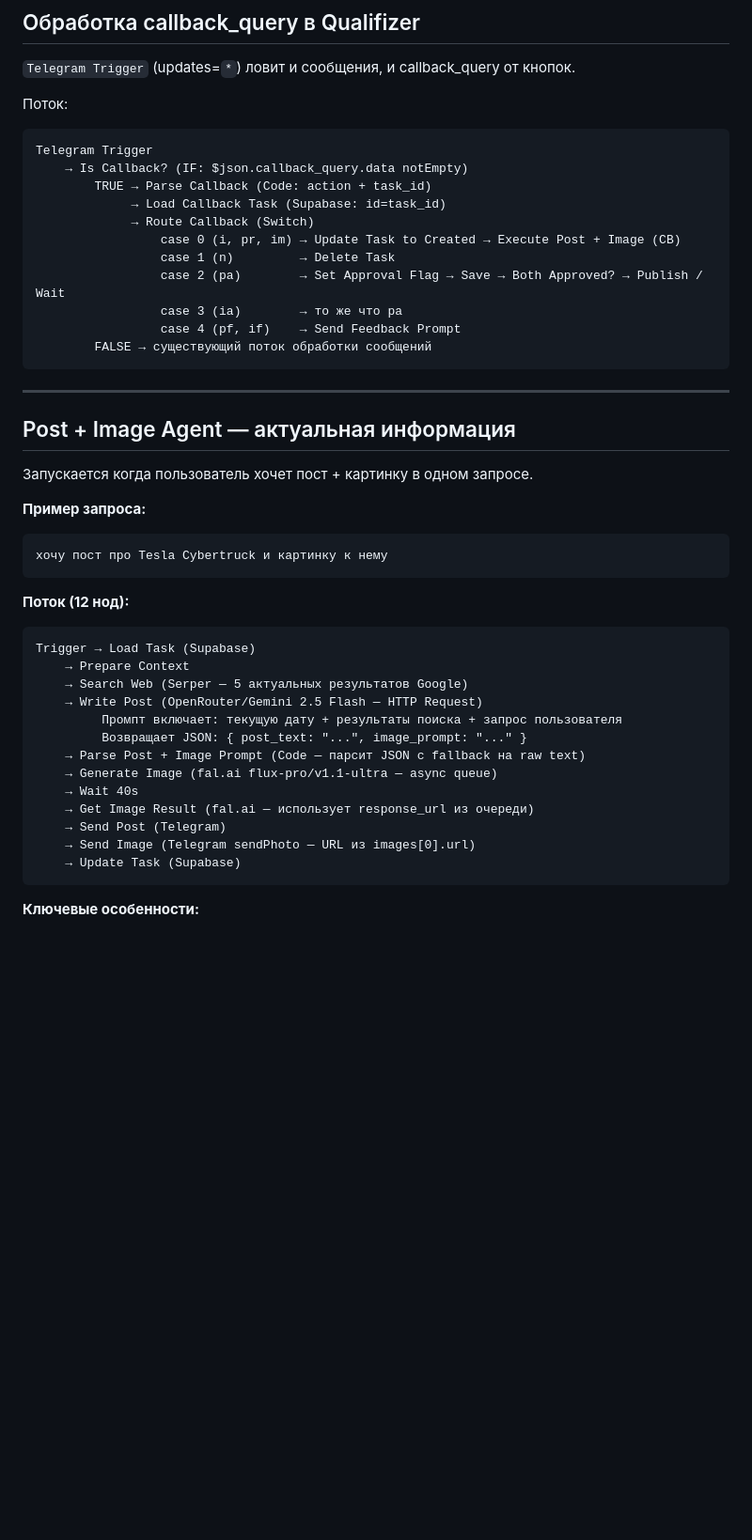
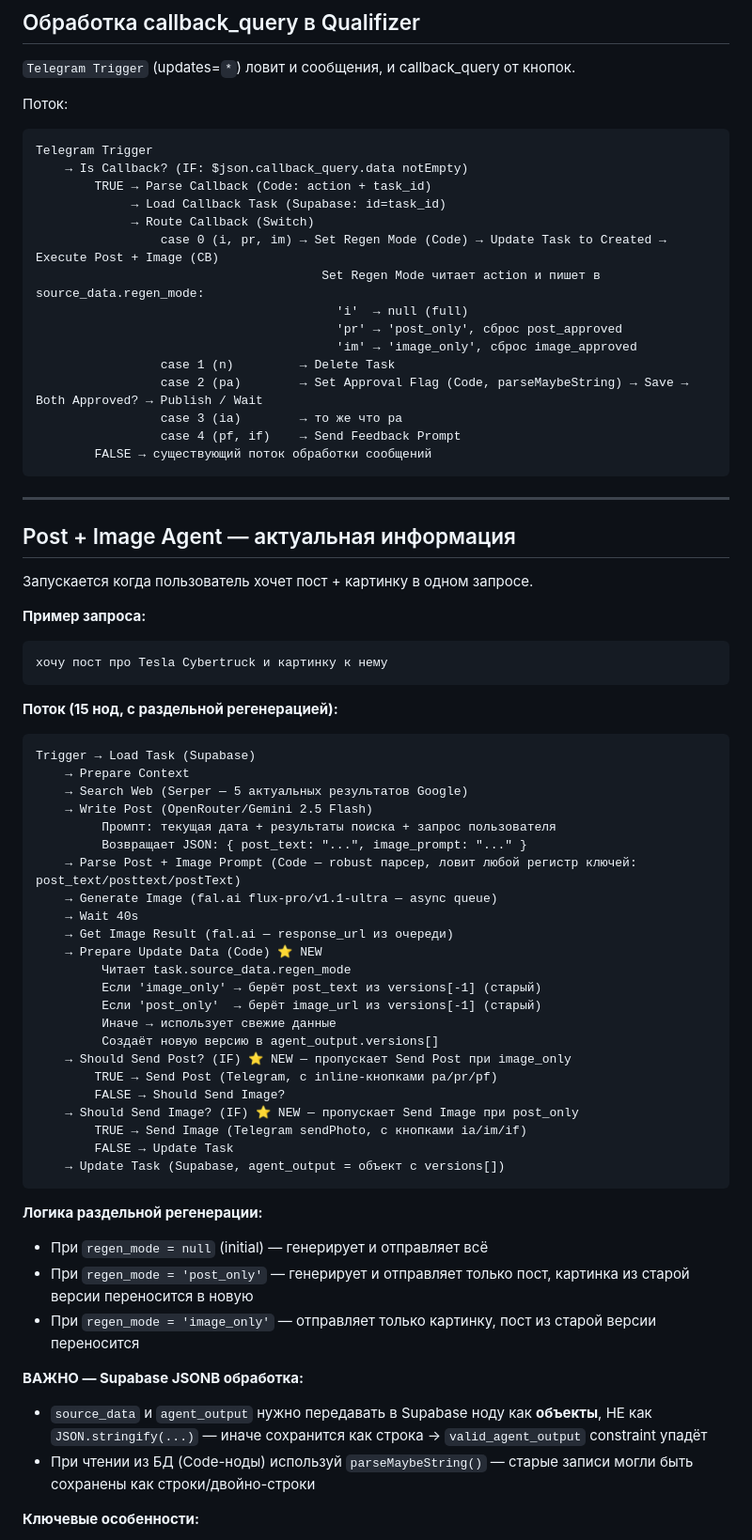
Before and after one commit to ilyagogorev-blip/port-5-proect, a Markdown page: docs/kontent-zavod/README.md, the part around one of its changes. Shown at 94% size. GitHub-like rendering; blank space fills up the shorter version.

Commit message:
docs(kontent-zavod): separate regeneration + JSONB fixes
Post + Image Agent:
- Раздельная регенерация: Prepare Update Data, Should Send Post?, Should Send Image?
- pr (post_only) → только новый пост, картинка из versions[-1]
- im (image_only) → только новая картинка, пост из versions[-1]
- Robust JSON парсер (post_text/posttext/postText)

Qualifizer:
- Set Regen Mode пишет regen_mode в source_data
- parseMaybeString() в Set Approval Flag для битых записей

Bugs fixed:
- source_data сохранялся как двойно-эскейпированная строка
- agent_output ломал valid_agent_output constraint
- AI возвращал posttext/imageprompt вместо post_text/image_prompt

````diff
--- a/docs/kontent-zavod/README.md
+++ b/docs/kontent-zavod/README.md
@@ -105,9 +105,13 @@ Telegram Trigger
         TRUE → Parse Callback (Code: action + task_id)
              → Load Callback Task (Supabase: id=task_id)
              → Route Callback (Switch)
-                 case 0 (i, pr, im) → Update Task to Created → Execute Post + Image (CB)
+                 case 0 (i, pr, im) → Set Regen Mode (Code) → Update Task to Created → Execute Post + Image (CB)
+                                       Set Regen Mode читает action и пишет в source_data.regen_mode:
+                                         'i'  → null (full)
+                                         'pr' → 'post_only', сброс post_approved
+                                         'im' → 'image_only', сброс image_approved
                  case 1 (n)         → Delete Task
-                 case 2 (pa)        → Set Approval Flag → Save → Both Approved? → Publish / Wait
+                 case 2 (pa)        → Set Approval Flag (Code, parseMaybeString) → Save → Both Approved? → Publish / Wait
                  case 3 (ia)        → то же что pa
                  case 4 (pf, if)    → Send Feedback Prompt
         FALSE → существующий поток обработки сообщений
@@ -124,22 +128,41 @@ Telegram Trigger
 хочу пост про Tesla Cybertruck и картинку к нему
 ```
 
-**Поток (12 нод):**
+**Поток (15 нод, с раздельной регенерацией):**
 ```
 Trigger → Load Task (Supabase)
     → Prepare Context
     → Search Web (Serper — 5 актуальных результатов Google)
-    → Write Post (OpenRouter/Gemini 2.5 Flash — HTTP Request)
-         Промпт включает: текущую дату + результаты поиска + запрос пользователя
+    → Write Post (OpenRouter/Gemini 2.5 Flash)
+         Промпт: текущая дата + результаты поиска + запрос пользователя
          Возвращает JSON: { post_text: "...", image_prompt: "..." }
-    → Parse Post + Image Prompt (Code — парсит JSON с fallback на raw text)
+    → Parse Post + Image Prompt (Code — robust парсер, ловит любой регистр ключей: post_text/posttext/postText)
     → Generate Image (fal.ai flux-pro/v1.1-ultra — async queue)
     → Wait 40s
-    → Get Image Result (fal.ai — использует response_url из очереди)
-    → Send Post (Telegram)
-    → Send Image (Telegram sendPhoto — URL из images[0].url)
-    → Update Task (Supabase)
+    → Get Image Result (fal.ai — response_url из очереди)
+    → Prepare Update Data (Code) ⭐ NEW
+         Читает task.source_data.regen_mode
+         Если 'image_only' → берёт post_text из versions[-1] (старый)
+         Если 'post_only'  → берёт image_url из versions[-1] (старый)
+         Иначе → использует свежие данные
+         Создаёт новую версию в agent_output.versions[]
+    → Should Send Post? (IF) ⭐ NEW — пропускает Send Post при image_only
+        TRUE → Send Post (Telegram, с inline-кнопками pa/pr/pf)
+        FALSE → Should Send Image?
+    → Should Send Image? (IF) ⭐ NEW — пропускает Send Image при post_only
+        TRUE → Send Image (Telegram sendPhoto, с кнопками ia/im/if)
+        FALSE → Update Task
+    → Update Task (Supabase, agent_output = объект с versions[])
 ```
+
+**Логика раздельной регенерации:**
+- При `regen_mode = null` (initial) — генерирует и отправляет всё
+- При `regen_mode = 'post_only'` — генерирует и отправляет только пост, картинка из старой версии переносится в новую
+- При `regen_mode = 'image_only'` — отправляет только картинку, пост из старой версии переносится
+
+**ВАЖНО — Supabase JSONB обработка:**
+- `source_data` и `agent_output` нужно передавать в Supabase ноду как **объекты**, НЕ как `JSON.stringify(...)` — иначе сохранится как строка → `valid_agent_output` constraint упадёт
+- При чтении из БД (Code-ноды) используй `parseMaybeString()` — старые записи могли быть сохранены как строки/двойно-строки
 
 **Ключевые особенности:**
 - AI сам генерирует `image_prompt` релевантный теме поста (не пользователю)
````
Also changed, not shown: other parts of docs/kontent-zavod/README.md (+7 -3 lines).
